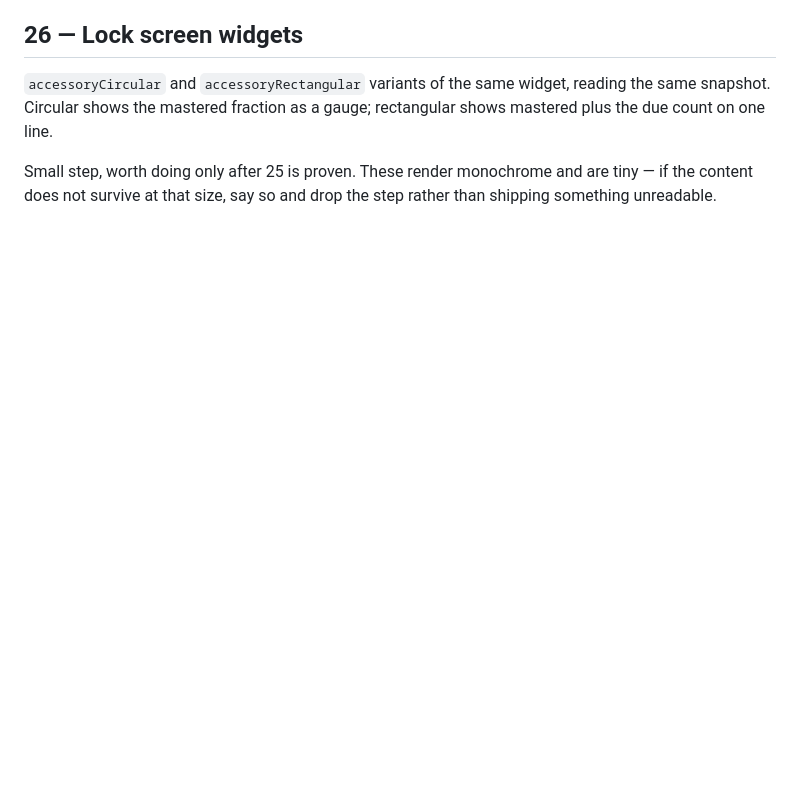
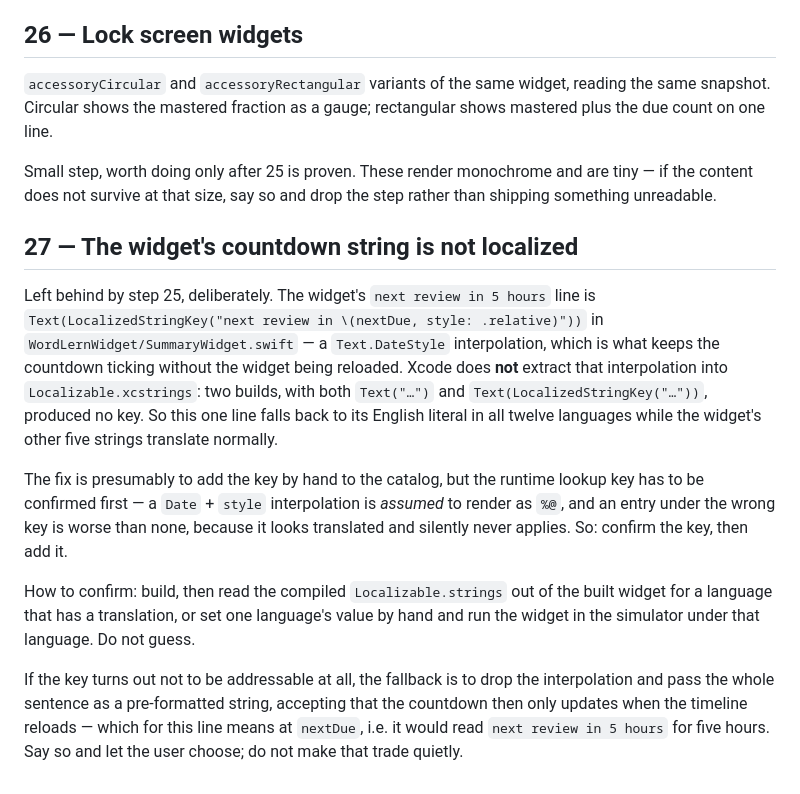
Before and after one commit to mfsaglam/wordlern, a Markdown page: docs/PLAN.md, the part around the change. Drawn GitHub-style; blank space fills up the shorter version.

Commit message:
plan: add step 27 (widget countdown string is not localized)
Step 25 left the widget's "next review in 5 hours" line untranslated: Xcode
does not extract a Text.DateStyle interpolation into the string catalog. The
key has to be confirmed before it can be added by hand, so it is its own step
rather than a guess bolted onto 25.

Co-Authored-By: Claude <noreply@anthropic.com>

```diff
--- a/docs/PLAN.md
+++ b/docs/PLAN.md
@@ -640,3 +640,28 @@ count on one line.
 Small step, worth doing only after 25 is proven. These render monochrome and are tiny — if the
 content does not survive at that size, say so and drop the step rather than shipping something
 unreadable.
+
+## 27 — The widget's countdown string is not localized
+
+Left behind by step 25, deliberately. The widget's `next review in 5 hours` line is
+`Text(LocalizedStringKey("next review in \(nextDue, style: .relative)"))` in
+`WordLernWidget/SummaryWidget.swift` — a `Text.DateStyle` interpolation, which is what keeps the
+countdown ticking without the widget being reloaded. Xcode does **not** extract that
+interpolation into `Localizable.xcstrings`: two builds, with both `Text("…")` and
+`Text(LocalizedStringKey("…"))`, produced no key. So this one line falls back to its English
+literal in all twelve languages while the widget's other five strings translate normally.
+
+The fix is presumably to add the key by hand to the catalog, but the runtime lookup key has to be
+confirmed first — a `Date` + `style` interpolation is *assumed* to render as `%@`, and an entry
+under the wrong key is worse than none, because it looks translated and silently never applies.
+So: confirm the key, then add it.
+
+How to confirm: build, then read the compiled `Localizable.strings` out of the built widget for a
+language that has a translation, or set one language's value by hand and run the widget in the
+simulator under that language. Do not guess.
+
+If the key turns out not to be addressable at all, the fallback is to drop the interpolation and
+pass the whole sentence as a pre-formatted string, accepting that the countdown then only updates
+when the timeline reloads — which for this line means at `nextDue`, i.e. it would read
+`next review in 5 hours` for five hours. Say so and let the user choose; do not make that
+trade quietly.
```
